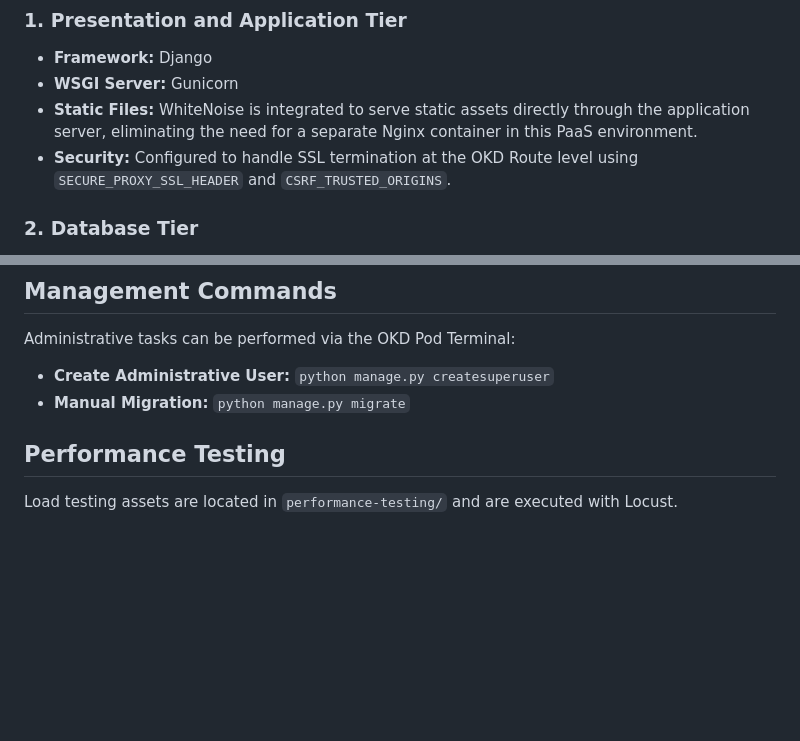
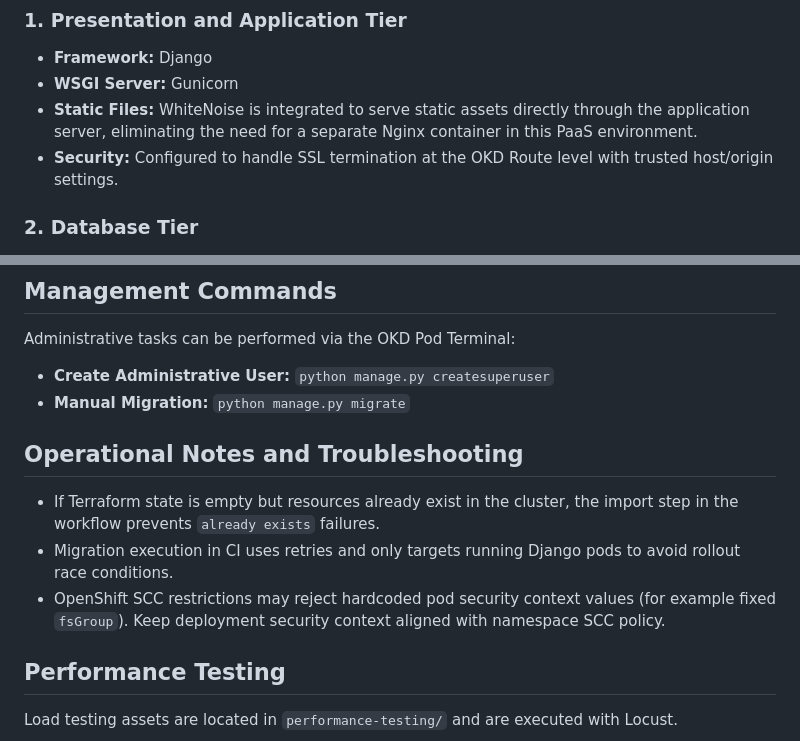
Before and after one commit to Dem757/photo-album-paas, a Markdown page: README.md, 2 parts joined by grey strips. Drawn GitHub-style; blank space fills up the shorter version.

```diff
--- a/README.md
+++ b/README.md
@@ -10,7 +10,7 @@ The application follows a cloud-native, multi-tier architecture to ensure separa
 - **Framework:** Django
 - **WSGI Server:** Gunicorn
 - **Static Files:** WhiteNoise is integrated to serve static assets directly through the application server, eliminating the need for a separate Nginx container in this PaaS environment.
-- **Security:** Configured to handle SSL termination at the OKD Route level using `SECURE_PROXY_SSL_HEADER` and `CSRF_TRUSTED_ORIGINS`.
+- **Security:** Configured to handle SSL termination at the OKD Route level with trusted host/origin settings.
 
 ### 2. Database Tier
 - **Engine:** PostgreSQL 18
@@ -60,6 +86,12 @@ An HPA is configured to monitor the application tier:
 Administrative tasks can be performed via the OKD Pod Terminal:
 - **Create Administrative User:** `python manage.py createsuperuser`
 - **Manual Migration:** `python manage.py migrate`
+
+## Operational Notes and Troubleshooting
+
+- If Terraform state is empty but resources already exist in the cluster, the import step in the workflow prevents `already exists` failures.
+- Migration execution in CI uses retries and only targets running Django pods to avoid rollout race conditions.
+- OpenShift SCC restrictions may reject hardcoded pod security context values (for example fixed `fsGroup`). Keep deployment security context aligned with namespace SCC policy.
 
 ## Performance Testing
 
```
Also changed, not shown: other parts of README.md (+46 -20 lines).
